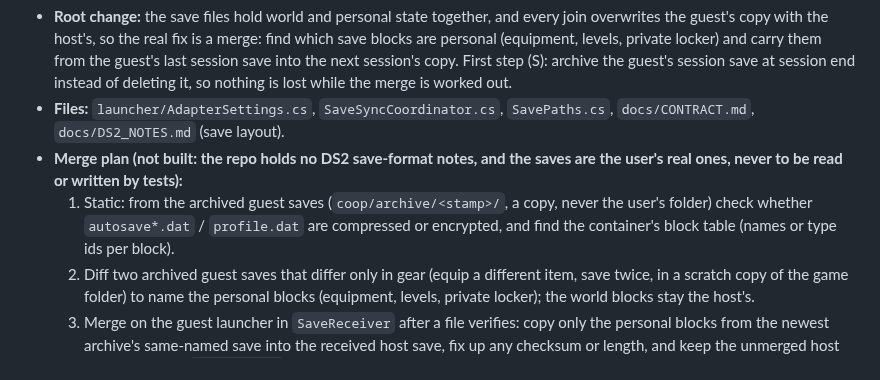
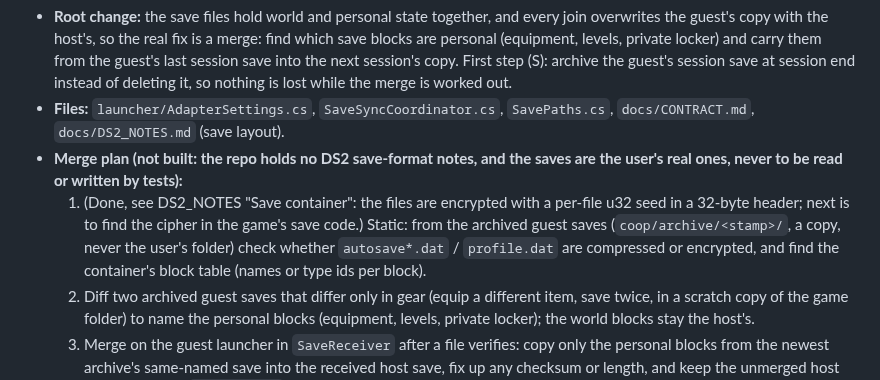
Before and after one commit to Precyse/RE0Together, a Markdown page: docs/re/DS2_COOP_GAPS.md, the part around the change. GitHub-like rendering.

```diff
--- a/docs/re/DS2_COOP_GAPS.md
+++ b/docs/re/DS2_COOP_GAPS.md
@@ -108,7 +108,7 @@ What a real two-player session hits that the single-player game assumes away. Ea
 - **Root change:** the save files hold world and personal state together, and every join overwrites the guest's copy with the host's, so the real fix is a merge: find which save blocks are personal (equipment, levels, private locker) and carry them from the guest's last session save into the next session's copy. First step (S): archive the guest's session save at session end instead of deleting it, so nothing is lost while the merge is worked out.
 - **Files:** `launcher/AdapterSettings.cs`, `SaveSyncCoordinator.cs`, `SavePaths.cs`, `docs/CONTRACT.md`, `docs/DS2_NOTES.md` (save layout).
 - **Merge plan (not built: the repo holds no DS2 save-format notes, and the saves are the user's real ones, never to be read or written by tests):**
-  1. Static: from the archived guest saves (`coop/archive/<stamp>/`, a copy, never the user's folder) check whether `autosave*.dat` / `profile.dat` are compressed or encrypted, and find the container's block table (names or type ids per block).
+  1. (Done, see DS2_NOTES "Save container": the files are encrypted with a per-file u32 seed in a 32-byte header; next is to find the cipher in the game's save code.) Static: from the archived guest saves (`coop/archive/<stamp>/`, a copy, never the user's folder) check whether `autosave*.dat` / `profile.dat` are compressed or encrypted, and find the container's block table (names or type ids per block).
   2. Diff two archived guest saves that differ only in gear (equip a different item, save twice, in a scratch copy of the game folder) to name the personal blocks (equipment, levels, private locker); the world blocks stay the host's.
   3. Merge on the guest launcher in `SaveReceiver` after a file verifies: copy only the personal blocks from the newest archive's same-named save into the received host save, fix up any checksum or length, and keep the unmerged host file next to it as `<name>.host`. Refuse (use the host file untouched) whenever a block is missing, a length or checksum does not fit, or the save version differs.
   4. Verify: `tools/ds2/save_sync_test.py` with a synthetic save container built from the real block table; then one live join on the scratch copy.
```
Also changed, not shown: docs/DS2_NOTES.md (+1 -0 lines).
